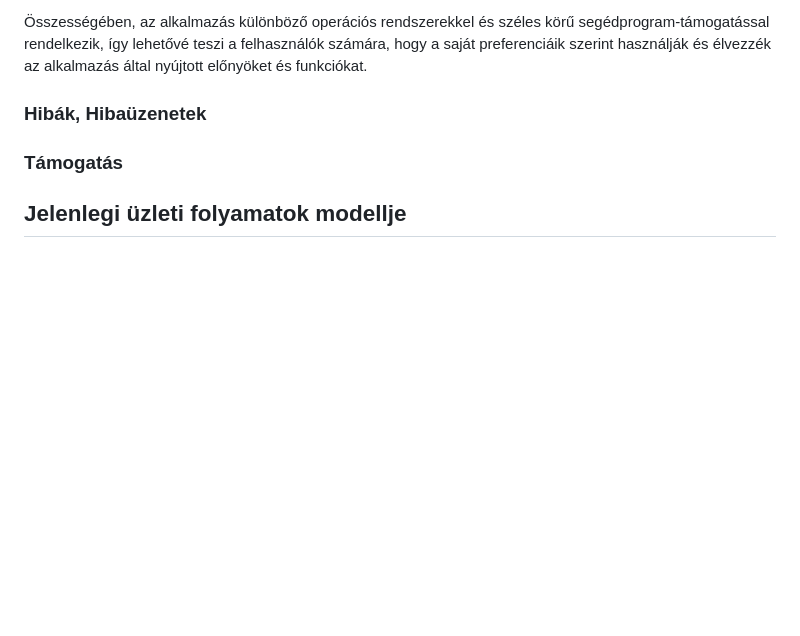
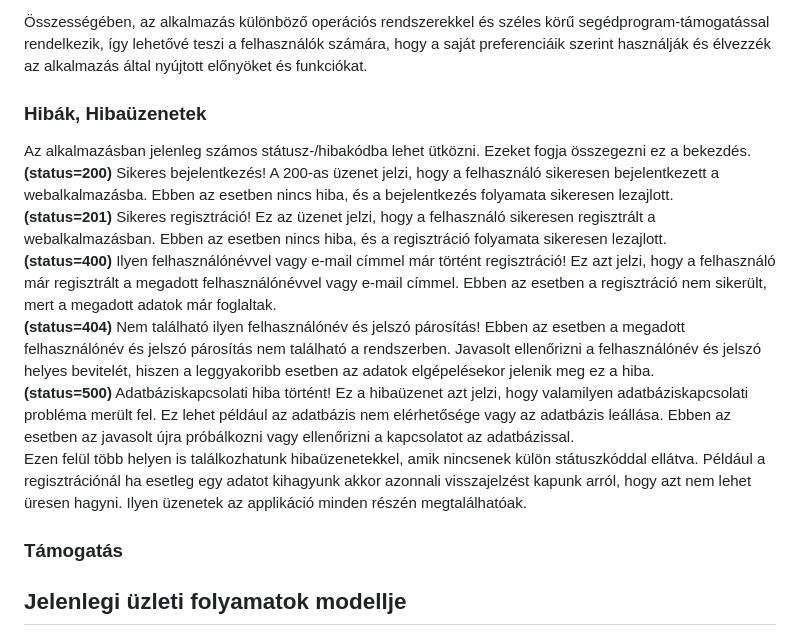
Before and after one commit to CaptainCrapa/QuizBeadando, a Markdown page: funkSpec.md, the part around the change. Drawn GitHub-style; blank space fills up the shorter version.

Commit message:
user manual error messages

```diff
--- a/funkSpec.md
+++ b/funkSpec.md
@@ -80,6 +80,13 @@ Az program különböző operációs rendszereken is használható és széles k
 Összességében, az alkalmazás különböző operációs rendszerekkel és széles körű segédprogram-támogatással rendelkezik, így lehetővé teszi a felhasználók számára, hogy a saját preferenciáik szerint használják és élvezzék az alkalmazás által nyújtott előnyöket és funkciókat.
 
 <h3><b>Hibák, Hibaüzenetek</b></h3>
+Az alkalmazásban jelenleg számos státusz-/hibakódba lehet ütközni. Ezeket fogja összegezni ez a bekezdés.<br>
+<b>(status=200)</b> Sikeres bejelentkezés! A 200-as üzenet jelzi, hogy a felhasználó sikeresen bejelentkezett a webalkalmazásba. Ebben az esetben nincs hiba, és a bejelentkezés folyamata sikeresen lezajlott.<br>
+<b>(status=201)</b> Sikeres regisztráció! Ez az üzenet jelzi, hogy a felhasználó sikeresen regisztrált a webalkalmazásban. Ebben az esetben nincs hiba, és a regisztráció folyamata sikeresen lezajlott.<br>
+<b>(status=400)</b> Ilyen felhasználónévvel vagy e-mail címmel már történt regisztráció! Ez azt jelzi, hogy a felhasználó már regisztrált a megadott felhasználónévvel vagy e-mail címmel. Ebben az esetben a regisztráció nem sikerült, mert a megadott adatok már foglaltak.<br>
+<b>(status=404)</b> Nem található ilyen felhasználónév és jelszó párosítás! Ebben az esetben a megadott felhasználónév és jelszó párosítás nem található a rendszerben. Javasolt ellenőrizni a felhasználónév és jelszó helyes bevitelét, hiszen a leggyakoribb esetben az adatok elgépelésekor jelenik meg ez a hiba.<br>
+<b>(status=500)</b> Adatbáziskapcsolati hiba történt! Ez a hibaüzenet azt jelzi, hogy valamilyen adatbáziskapcsolati probléma merült fel. Ez lehet például az adatbázis nem elérhetősége vagy az adatbázis leállása. Ebben az esetben az javasolt újra próbálkozni vagy ellenőrizni a kapcsolatot az adatbázissal.<br>
+Ezen felül több helyen is találkozhatunk hibaüzenetekkel, amik nincsenek külön státuszkóddal ellátva. Például a regisztrációnál ha esetleg egy adatot kihagyunk akkor azonnali visszajelzést kapunk arról, hogy azt nem lehet üresen hagyni. Ilyen üzenetek az applikáció minden részén megtalálhatóak.
 
 <h3><b>Támogatás</b></h3>
 
```
